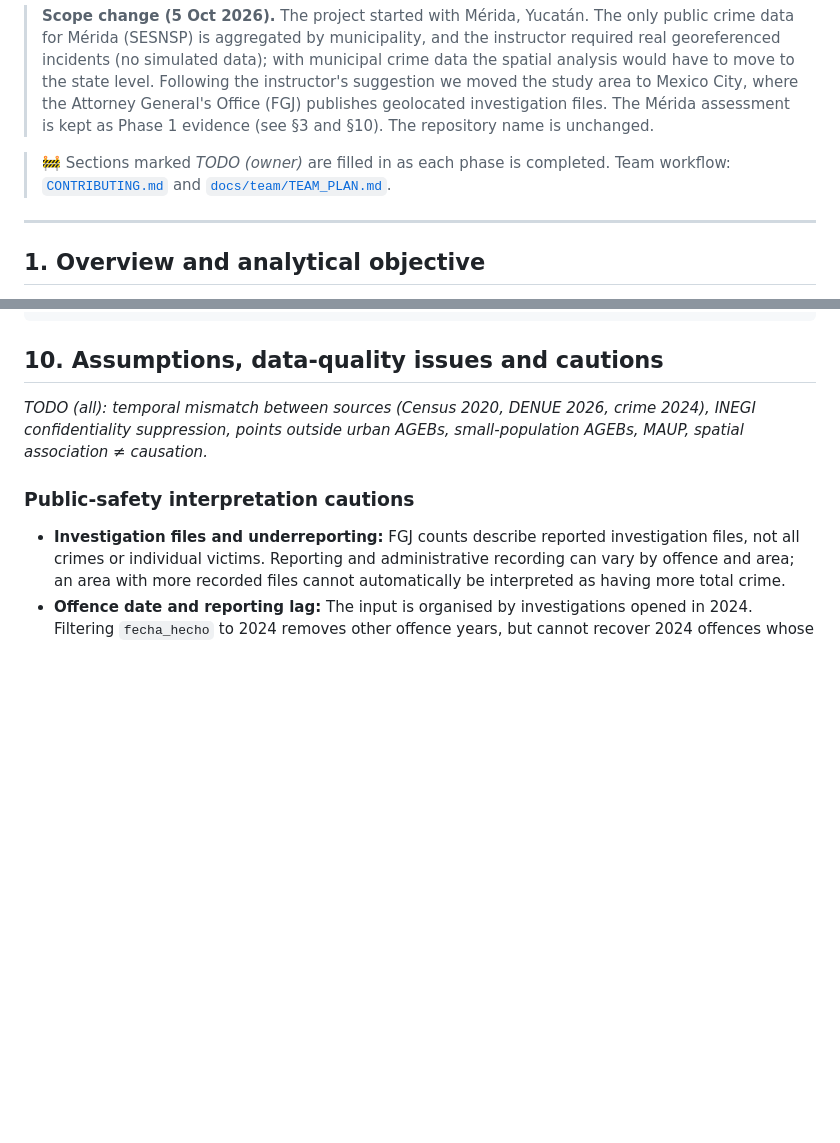
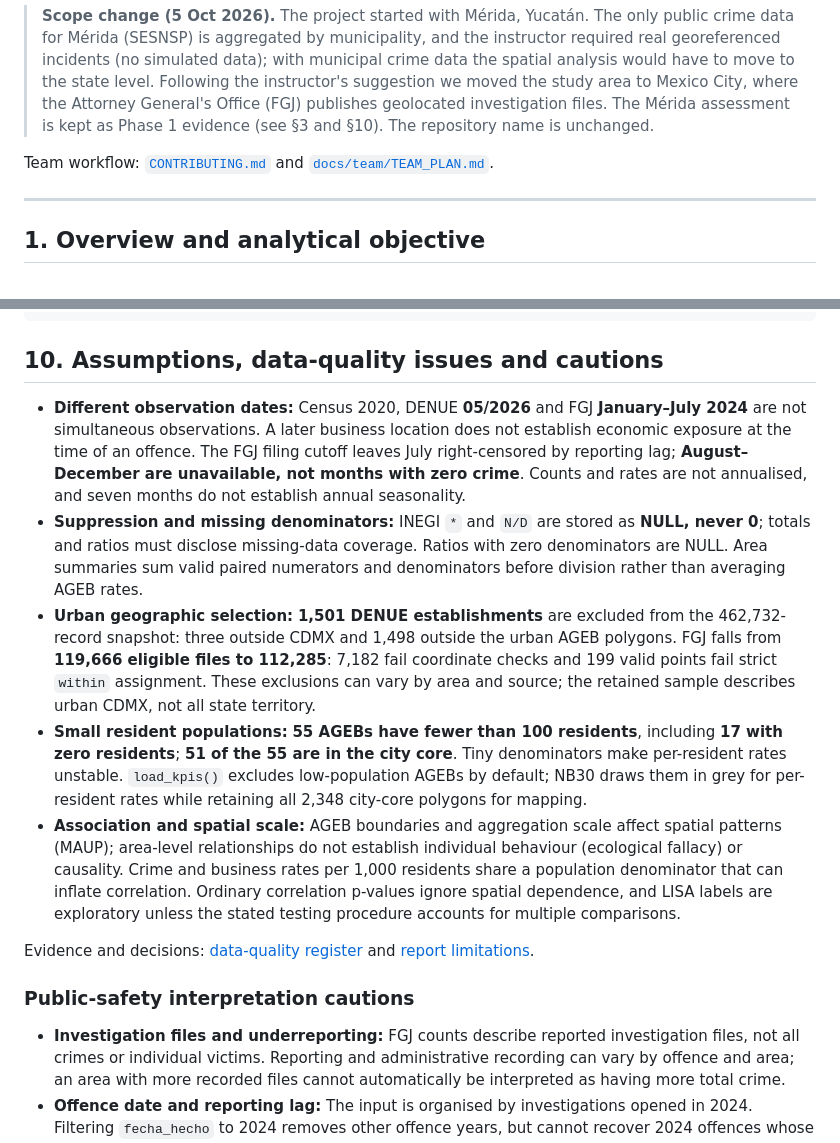
Before and after one commit to joseeangel0/merida-urban-intelligence, a Markdown page: README.md, 2 parts joined by grey strips. Drawn GitHub-style; blank space fills up the shorter version.

Commit message:
docs(repo): add assumptions and cautions to README

```diff
--- a/README.md
+++ b/README.md
@@ -8,7 +8,7 @@ A reproducible geospatial Data Warehouse (PostgreSQL/PostGIS) that integrates de
 
 > **Scope change (5 Oct 2026).** The project started with Mérida, Yucatán. The only public crime data for Mérida (SESNSP) is aggregated by municipality, and the instructor required real georeferenced incidents (no simulated data); with municipal crime data the spatial analysis would have to move to the state level. Following the instructor's suggestion we moved the study area to Mexico City, where the Attorney General's Office (FGJ) publishes geolocated investigation files. The Mérida assessment is kept as Phase 1 evidence (see §3 and §10). The repository name is unchanged.
 
-> 🚧 Sections marked _TODO (owner)_ are filled in as each phase is completed. Team workflow: [`CONTRIBUTING.md`](CONTRIBUTING.md) and [`docs/team/TEAM_PLAN.md`](docs/team/TEAM_PLAN.md).
+Team workflow: [`CONTRIBUTING.md`](CONTRIBUTING.md) and [`docs/team/TEAM_PLAN.md`](docs/team/TEAM_PLAN.md).
 
 ---
 
@@ -323,7 +323,37 @@ merida-urban-intelligence/
 
 ## 10. Assumptions, data-quality issues and cautions
 
-_TODO (all): temporal mismatch between sources (Census 2020, DENUE 2026, crime 2024), INEGI confidentiality suppression, points outside urban AGEBs, small-population AGEBs, MAUP, spatial association ≠ causation._
+- **Different observation dates:** Census 2020, DENUE **05/2026** and FGJ
+  **January–July 2024** are not simultaneous observations. A later business
+  location does not establish economic exposure at the time of an offence.
+  The FGJ filing cutoff leaves July right-censored by reporting lag;
+  **August–December are unavailable, not months with zero crime**. Counts and
+  rates are not annualised, and seven months do not establish annual seasonality.
+- **Suppression and missing denominators:** INEGI `*` and `N/D` are stored as
+  **NULL, never 0**; totals and ratios must disclose missing-data coverage.
+  Ratios with zero denominators are NULL. Area summaries sum valid paired
+  numerators and denominators before division rather than averaging AGEB rates.
+- **Urban geographic selection:** **1,501 DENUE establishments** are excluded
+  from the 462,732-record snapshot: three outside CDMX and 1,498 outside the
+  urban AGEB polygons. FGJ falls from **119,666 eligible files to 112,285**:
+  7,182 fail coordinate checks and 199 valid points fail strict `within`
+  assignment. These exclusions can vary by area and source; the retained
+  sample describes urban CDMX, not all state territory.
+- **Small resident populations:** **55 AGEBs have fewer than 100 residents**,
+  including **17 with zero residents**; **51 of the 55 are in the city core**.
+  Tiny denominators make per-resident rates unstable. `load_kpis()` excludes
+  low-population AGEBs by default; NB30 draws them in grey for per-resident
+  rates while retaining all 2,348 city-core polygons for mapping.
+- **Association and spatial scale:** AGEB boundaries and aggregation scale
+  affect spatial patterns (MAUP); area-level relationships do not establish
+  individual behaviour (ecological fallacy) or causality. Crime and business
+  rates per 1,000 residents share a population denominator that can inflate
+  correlation. Ordinary correlation p-values ignore spatial dependence, and
+  LISA labels are exploratory unless the stated testing procedure accounts for
+  multiple comparisons.
+
+Evidence and decisions: [data-quality register](docs/data_sources.md#3-data-quality-register)
+and [report limitations](report/sections/6_limitations.md).
 
 ### Public-safety interpretation cautions
 
```
